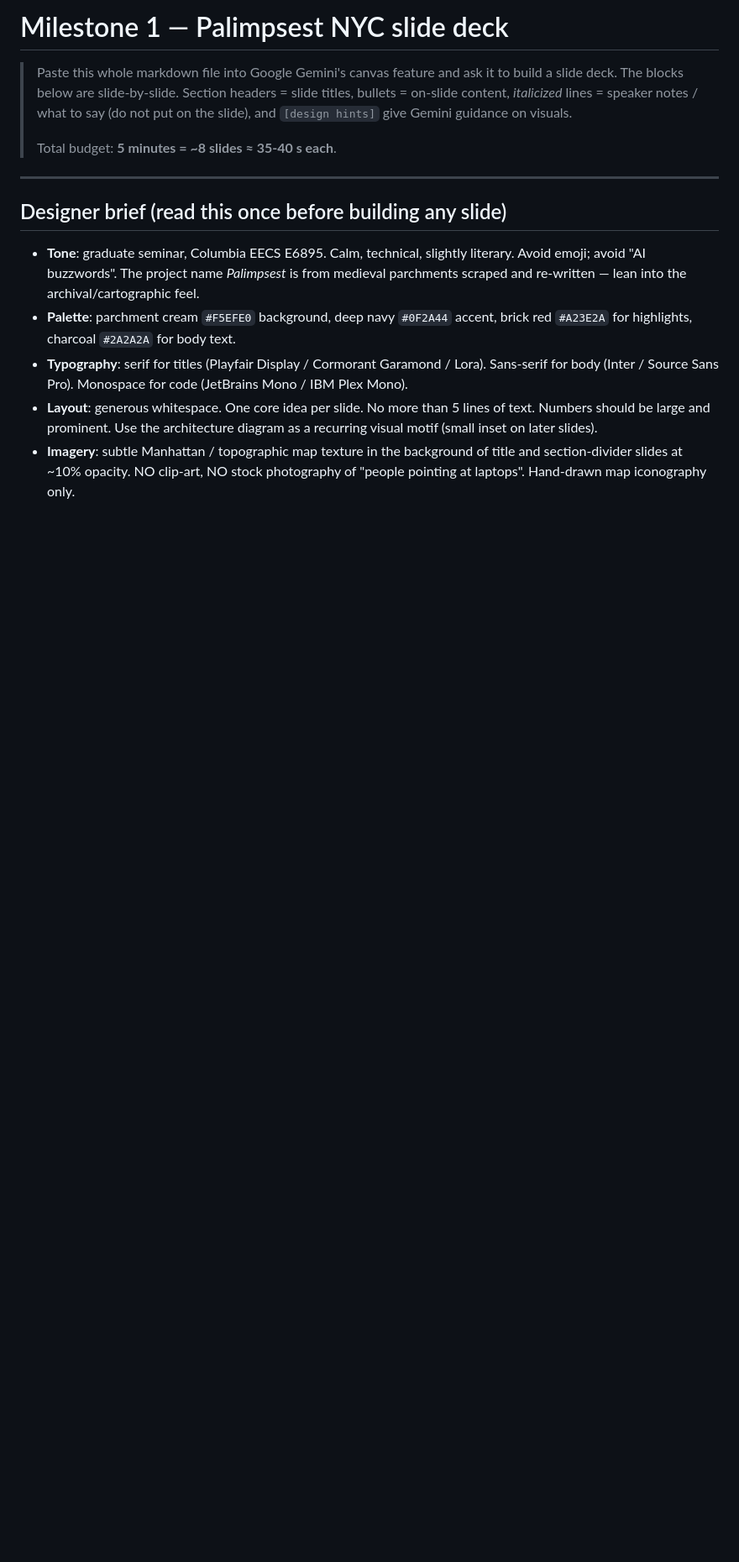
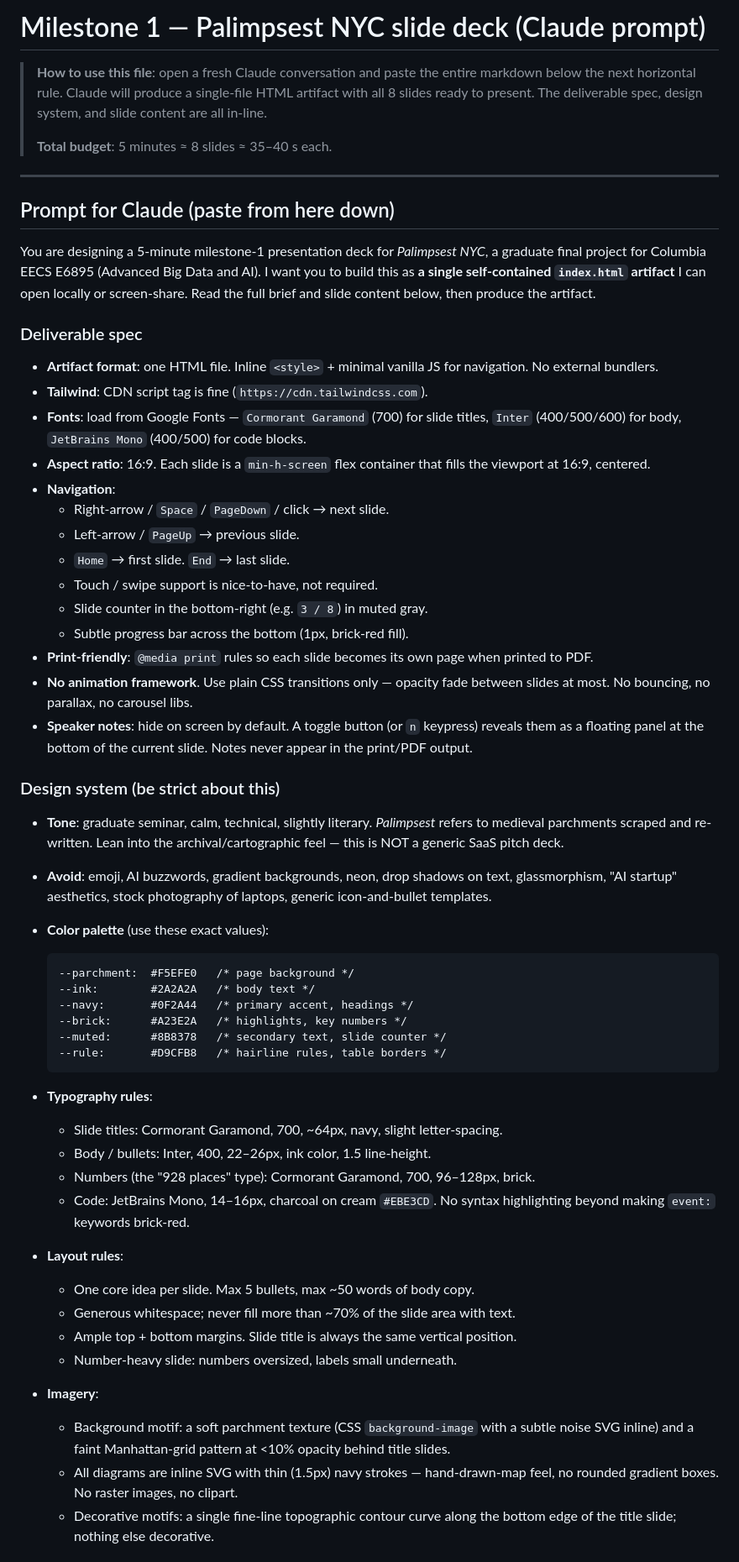
Before and after one commit to nyavana/Palimpsest-NYC, a Markdown page: docs/milestone-1-slides.md, the part around one of its changes. Shown at 84% size. Rendered like a GitHub page; blank space fills up the shorter version.

Commit message:
Reframe milestone-1 slide markdown for Claude artifact target

````diff
--- a/docs/milestone-1-slides.md
+++ b/docs/milestone-1-slides.md
@@ -1,19 +1,62 @@
-# Milestone 1 — Palimpsest NYC slide deck
+# Milestone 1 — Palimpsest NYC slide deck (Claude prompt)
 
-> Paste this whole markdown file into Google Gemini's canvas feature and ask it
-> to build a slide deck. The blocks below are slide-by-slide. Section headers
-> = slide titles, bullets = on-slide content, *italicized* lines = speaker
-> notes / what to say (do not put on the slide), and `[design hints]` give
-> Gemini guidance on visuals.
+> **How to use this file**: open a fresh Claude conversation and paste the
+> entire markdown below the next horizontal rule. Claude will produce a
+> single-file HTML artifact with all 8 slides ready to present. The
+> deliverable spec, design system, and slide content are all in-line.
 >
-> Total budget: **5 minutes = ~8 slides ≈ 35-40 s each**.
+> **Total budget**: 5 minutes ≈ 8 slides ≈ 35–40 s each.
 
 ---
 
-## Designer brief (read this once before building any slide)
+## Prompt for Claude (paste from here down)
 
-- **Tone**: graduate seminar, Columbia EECS E6895. Calm, technical, slightly literary. Avoid emoji; avoid "AI buzzwords". The project name *Palimpsest* is from medieval parchments scraped and re-written — lean into the archival/cartographic feel.
-- **Palette**: parchment cream `#F5EFE0` background, deep navy `#0F2A44` accent, brick red `#A23E2A` for highlights, charcoal `#2A2A2A` for body text.
-- **Typography**: serif for titles (Playfair Display / Cormorant Garamond / Lora). Sans-serif for body (Inter / Source Sans Pro). Monospace for code (JetBrains Mono / IBM Plex Mono).
-- **Layout**: generous whitespace. One core idea per slide. No more than 5 lines of text. Numbers should be large and prominent. Use the architecture diagram as a recurring visual motif (small inset on later slides).
-- **Imagery**: subtle Manhattan / topographic map texture in the background of title and section-divider slides at ~10% opacity. NO clip-art, NO stock photography of "people pointing at laptops". Hand-drawn map iconography only.
+You are designing a 5-minute milestone-1 presentation deck for *Palimpsest NYC*, a graduate final project for Columbia EECS E6895 (Advanced Big Data and AI). I want you to build this as **a single self-contained `index.html` artifact** I can open locally or screen-share. Read the full brief and slide content below, then produce the artifact.
+
+### Deliverable spec
+
+- **Artifact format**: one HTML file. Inline `<style>` + minimal vanilla JS for navigation. No external bundlers.
+- **Tailwind**: CDN script tag is fine (`https://cdn.tailwindcss.com`).
+- **Fonts**: load from Google Fonts — `Cormorant Garamond` (700) for slide titles, `Inter` (400/500/600) for body, `JetBrains Mono` (400/500) for code blocks.
+- **Aspect ratio**: 16:9. Each slide is a `min-h-screen` flex container that fills the viewport at 16:9, centered.
+- **Navigation**:
+  - Right-arrow / `Space` / `PageDown` / click → next slide.
+  - Left-arrow / `PageUp` → previous slide.
+  - `Home` → first slide. `End` → last slide.
+  - Touch / swipe support is nice-to-have, not required.
+  - Slide counter in the bottom-right (e.g. `3 / 8`) in muted gray.
+  - Subtle progress bar across the bottom (1px, brick-red fill).
+- **Print-friendly**: `@media print` rules so each slide becomes its own page when printed to PDF.
+- **No animation framework**. Use plain CSS transitions only — opacity fade between slides at most. No bouncing, no parallax, no carousel libs.
+- **Speaker notes**: hide on screen by default. A toggle button (or `n` keypress) reveals them as a floating panel at the bottom of the current slide. Notes never appear in the print/PDF output.
+
+### Design system (be strict about this)
+
+- **Tone**: graduate seminar, calm, technical, slightly literary. *Palimpsest* refers to medieval parchments scraped and re-written. Lean into the archival/cartographic feel — this is NOT a generic SaaS pitch deck.
+- **Avoid**: emoji, AI buzzwords, gradient backgrounds, neon, drop shadows on text, glassmorphism, "AI startup" aesthetics, stock photography of laptops, generic icon-and-bullet templates.
+- **Color palette** (use these exact values):
+
+  ```
+  --parchment:  #F5EFE0   /* page background */
+  --ink:        #2A2A2A   /* body text */
+  --navy:       #0F2A44   /* primary accent, headings */
+  --brick:      #A23E2A   /* highlights, key numbers */
+  --muted:      #8B8378   /* secondary text, slide counter */
+  --rule:       #D9CFB8   /* hairline rules, table borders */
+  ```
+
+- **Typography rules**:
+  - Slide titles: Cormorant Garamond, 700, ~64px, navy, slight letter-spacing.
+  - Body / bullets: Inter, 400, 22–26px, ink color, 1.5 line-height.
+  - Numbers (the "928 places" type): Cormorant Garamond, 700, 96–128px, brick.
+  - Code: JetBrains Mono, 14–16px, charcoal on cream `#EBE3CD`. No syntax highlighting beyond making `event:` keywords brick-red.
+- **Layout rules**:
+  - One core idea per slide. Max 5 bullets, max ~50 words of body copy.
+  - Generous whitespace; never fill more than ~70% of the slide area with text.
+  - Ample top + bottom margins. Slide title is always the same vertical position.
+  - Number-heavy slide: numbers oversized, labels small underneath.
+- **Imagery**:
+  - Background motif: a soft parchment texture (CSS `background-image` with a subtle noise SVG inline) and a faint Manhattan-grid pattern at <10% opacity behind title slides.
+  - All diagrams are inline SVG with thin (1.5px) navy strokes — hand-drawn-map feel, no rounded gradient boxes. No raster images, no clipart.
+  - Decorative motifs: a single fine-line topographic contour curve along the bottom edge of the title slide; nothing else decorative.
+
````
Also changed, not shown: other parts of docs/milestone-1-slides.md (+41 -25 lines).
